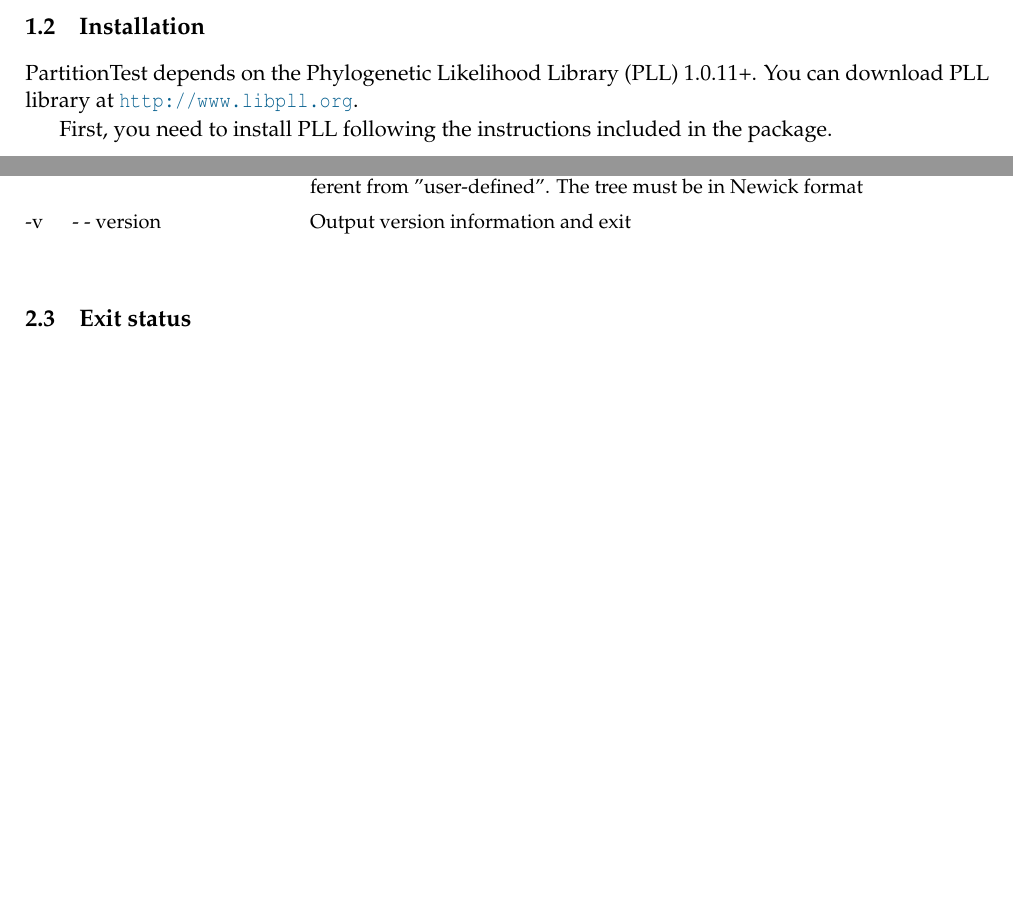
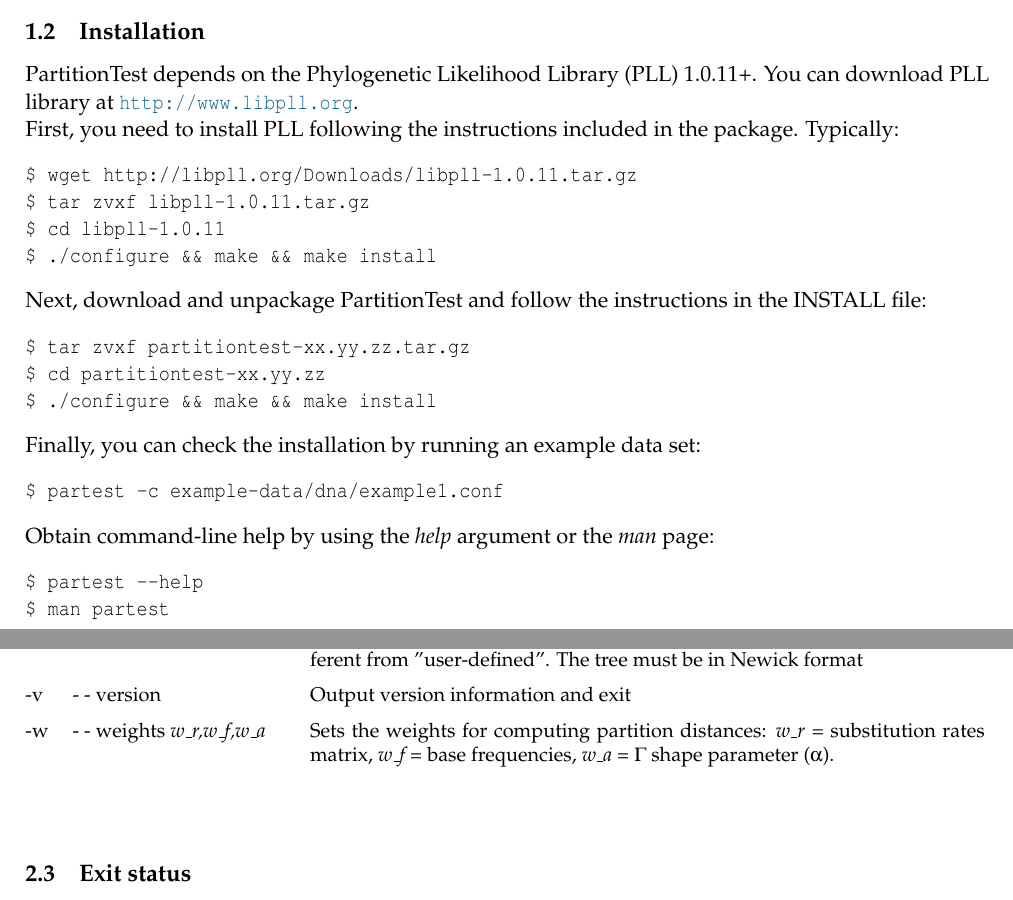
Before and after one commit to ddarriba/partitiontest, a LaTeX document (manual/manual.tex): two parts of pages 1 and 3 of 4 before the commit and two parts of pages 1 and 4 of 5 after it, joined at a grey line, cut so that both start at the same text, the shorter picture padded with empty space. Compiled offline with pdfLaTeX.

Commit message:
updated manual

```diff
--- a/manual/manual.tex
+++ b/manual/manual.tex
@@ -45,7 +45,10 @@
     urlcolor=MidnightBlue
 }
 
+\setlength\parindent{0pt}
+
 \begin{document}
+
 \providecommand{\versionnumber}{0.1.1}
 \title{PartitionFinder 1.0 Manual v\versionnumber}
 \author{Diego Darriba, David Posada}
@@ -68,7 +71,35 @@ The main project webpage is located at GitHub: \url{http://www.github.com/ddarri
 PartitionTest depends on the Phylogenetic Likelihood Library (PLL) 1.0.11+.
 You can download PLL library at \url{http://www.libpll.org}.
 
-First, you need to install PLL following the instructions included in the package.
+First, you need to install PLL following the instructions included in the package. Typically:
+
+\begin{verbatim}
+$ wget http://libpll.org/Downloads/libpll-1.0.11.tar.gz
+$ tar zvxf libpll-1.0.11.tar.gz
+$ cd libpll-1.0.11
+$ ./configure && make && make install
+\end{verbatim}
+
+Next, download and unpackage PartitionTest and follow the instructions in the INSTALL file:
+
+\begin{verbatim}
+$ tar zvxf partitiontest-xx.yy.zz.tar.gz
+$ cd partitiontest-xx.yy.zz
+$ ./configure && make && make install
+\end{verbatim}
+
+Finally, you can check the installation by running an example data set:
+
+\begin{verbatim}
+$ partest -c example-data/dna/example1.conf
+\end{verbatim}
+
+Obtain command-line help by using the {\it help} argument or the {\it man} page:
+
+\begin{verbatim}
+$ partest --help
+$ man partest
+\end{verbatim}
 
 %\subsection{Citation}
 
@@ -214,6 +245,12 @@ used this option is automatically set \\
 
 -v& - - version
   &     Output version information and exit \\
+
+-w& - - weights {\it w\_r,w\_f,w\_a}
+  &     Sets the weights for computing partition distances:
+  {\it w\_r} = substitution rates matrix,
+  {\it w\_f} = base frequencies,
+  {\it w\_a} = $\Gamma$ shape parameter ($\alpha$). \\
 \end{tabular}
 }
 \end{flushleft}
```
Also changed, not shown: manual/manual.tex (2 more changed lines).
